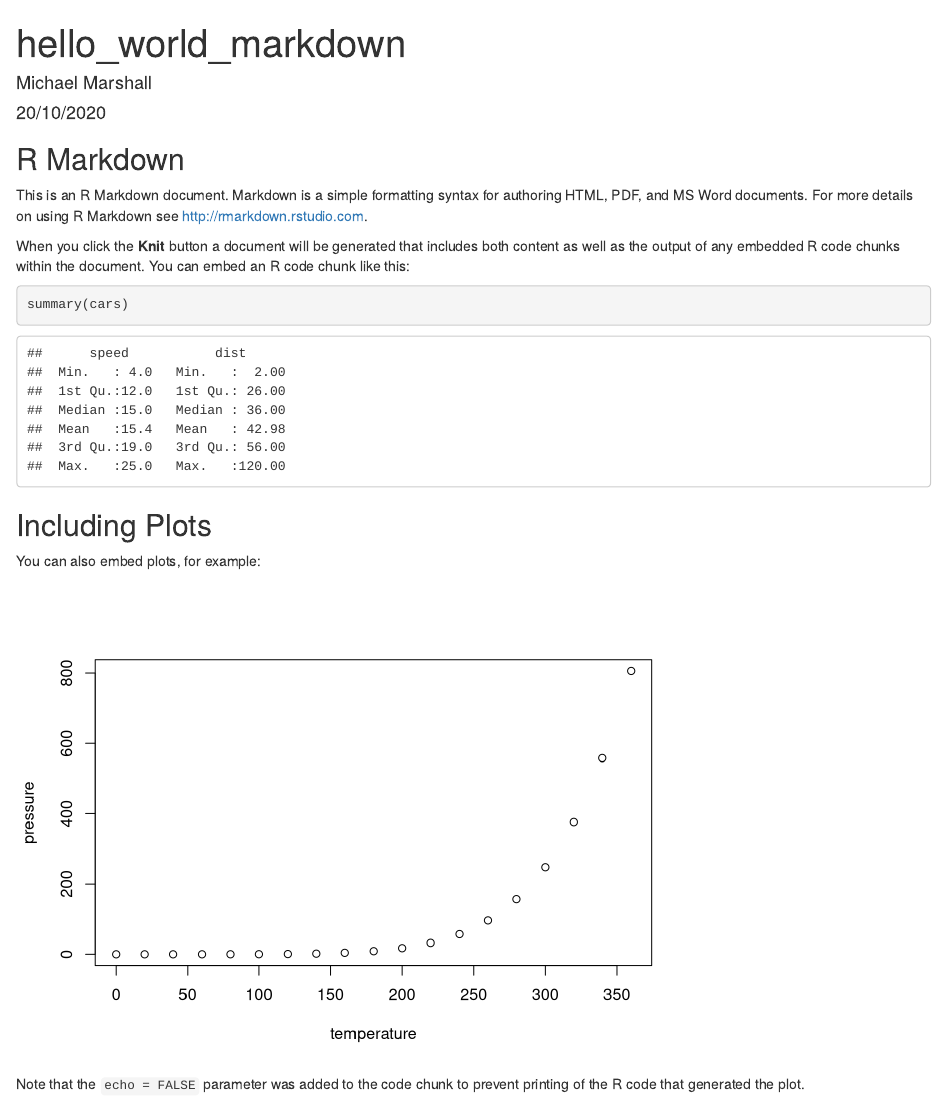
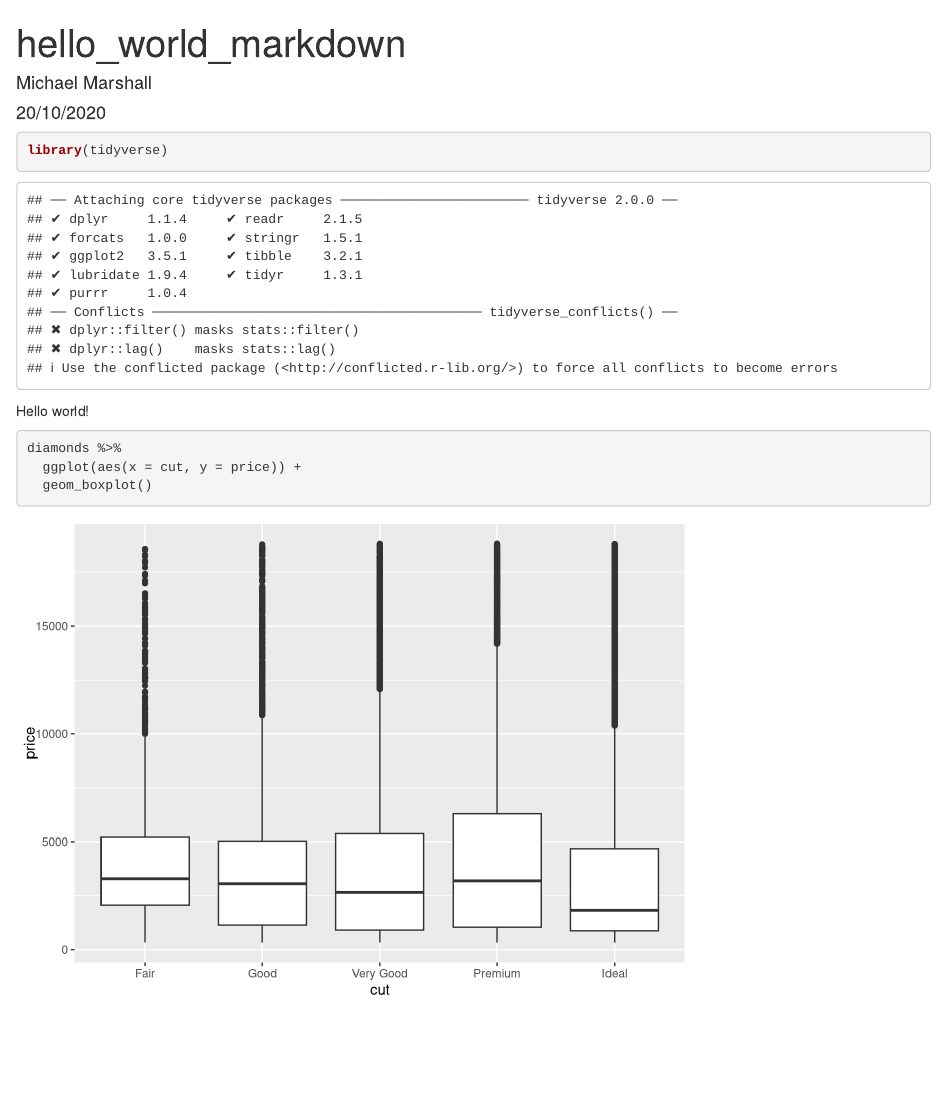
Before and after one commit to michael-s-marshall/covid_conspiracies_repo, an R Markdown document (hello_world_markdown.rmd): the page in a window 1100 px wide, from its top. Rendered offline with R 4.5, knitr and Pandoc, with nearby package versions.

Commit message:
Commit for changed rmd file. Diamonds plot

````diff
--- a/hello_world_markdown.rmd
+++ b/hello_world_markdown.rmd
@@ -5,26 +5,14 @@ date: "20/10/2020"
 output: html_document
 ---
 
-```{r setup, include=FALSE}
-knitr::opts_chunk$set(echo = TRUE)
+```{r}
+library(tidyverse)
 ```
 
-## R Markdown
+Hello world!
 
-This is an R Markdown document. Markdown is a simple formatting syntax for authoring HTML, PDF, and MS Word documents. For more details on using R Markdown see <http://rmarkdown.rstudio.com>.
-
-When you click the **Knit** button a document will be generated that includes both content as well as the output of any embedded R code chunks within the document. You can embed an R code chunk like this:
-
-```{r cars}
-summary(cars)
+```{r}
+diamonds %>%
+  ggplot(aes(x = cut, y = price)) +
+  geom_boxplot()
 ```
-
-## Including Plots
-
-You can also embed plots, for example:
-
-```{r pressure, echo=FALSE}
-plot(pressure)
-```
-
-Note that the `echo = FALSE` parameter was added to the code chunk to prevent printing of the R code that generated the plot.
````
